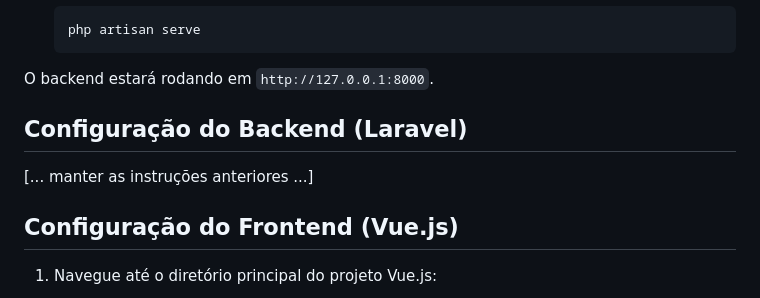
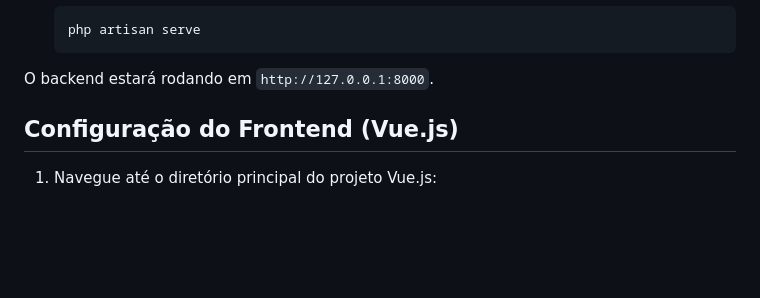
Before and after one commit to SrEsteves/cadastro-usuario, a Markdown page: README.md, the part around the change. GitHub-like rendering; blank space fills up the shorter version.

```diff
--- a/README.md
+++ b/README.md
@@ -50,9 +50,6 @@ Este projeto é uma aplicação full-stack que consiste em um frontend Vue.js e
 
 O backend estará rodando em `http://127.0.0.1:8000`.
 
-## Configuração do Backend (Laravel)
-
-[... manter as instruções anteriores ...]
 
 ## Configuração do Frontend (Vue.js)
 
```
